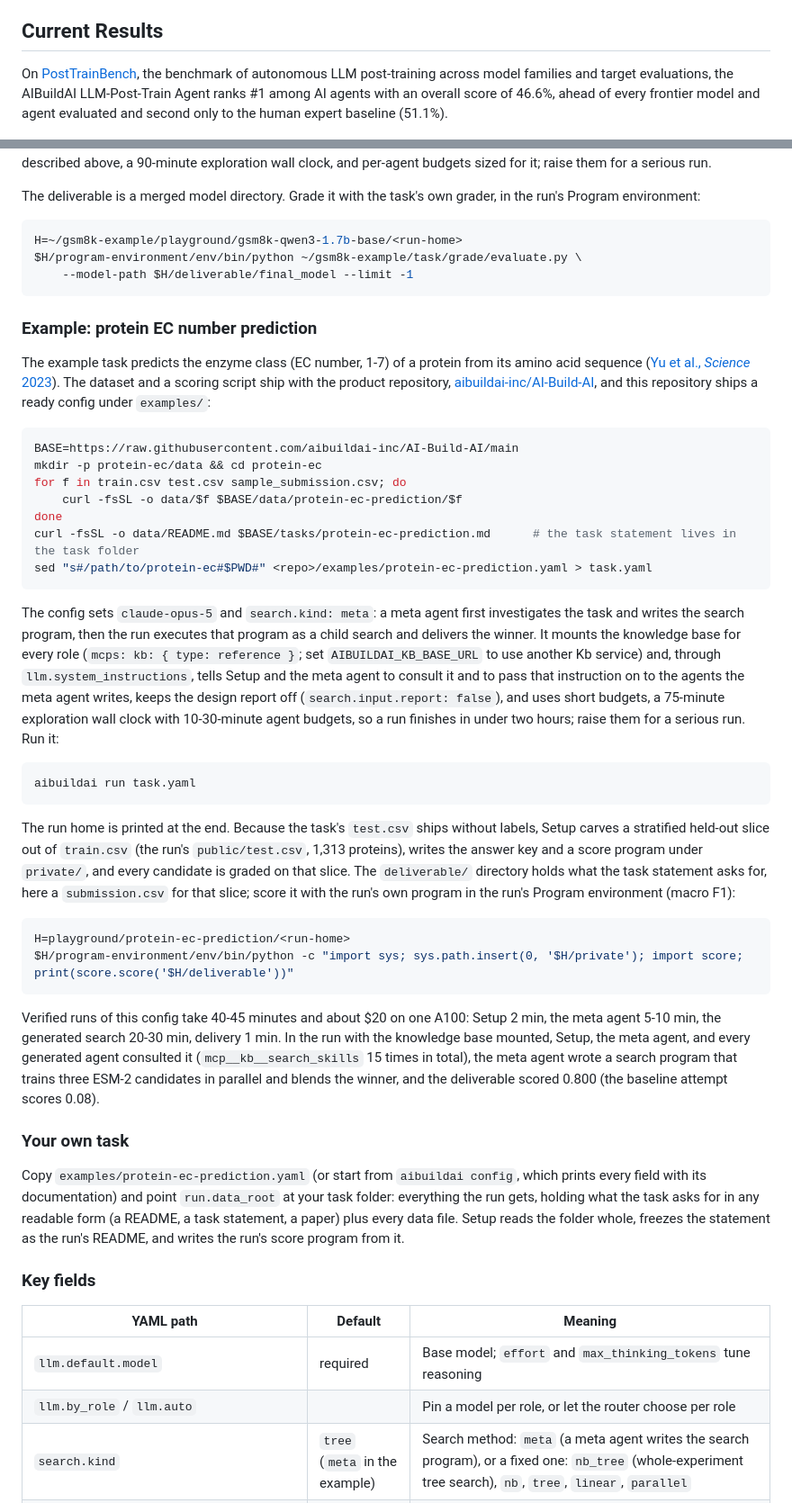
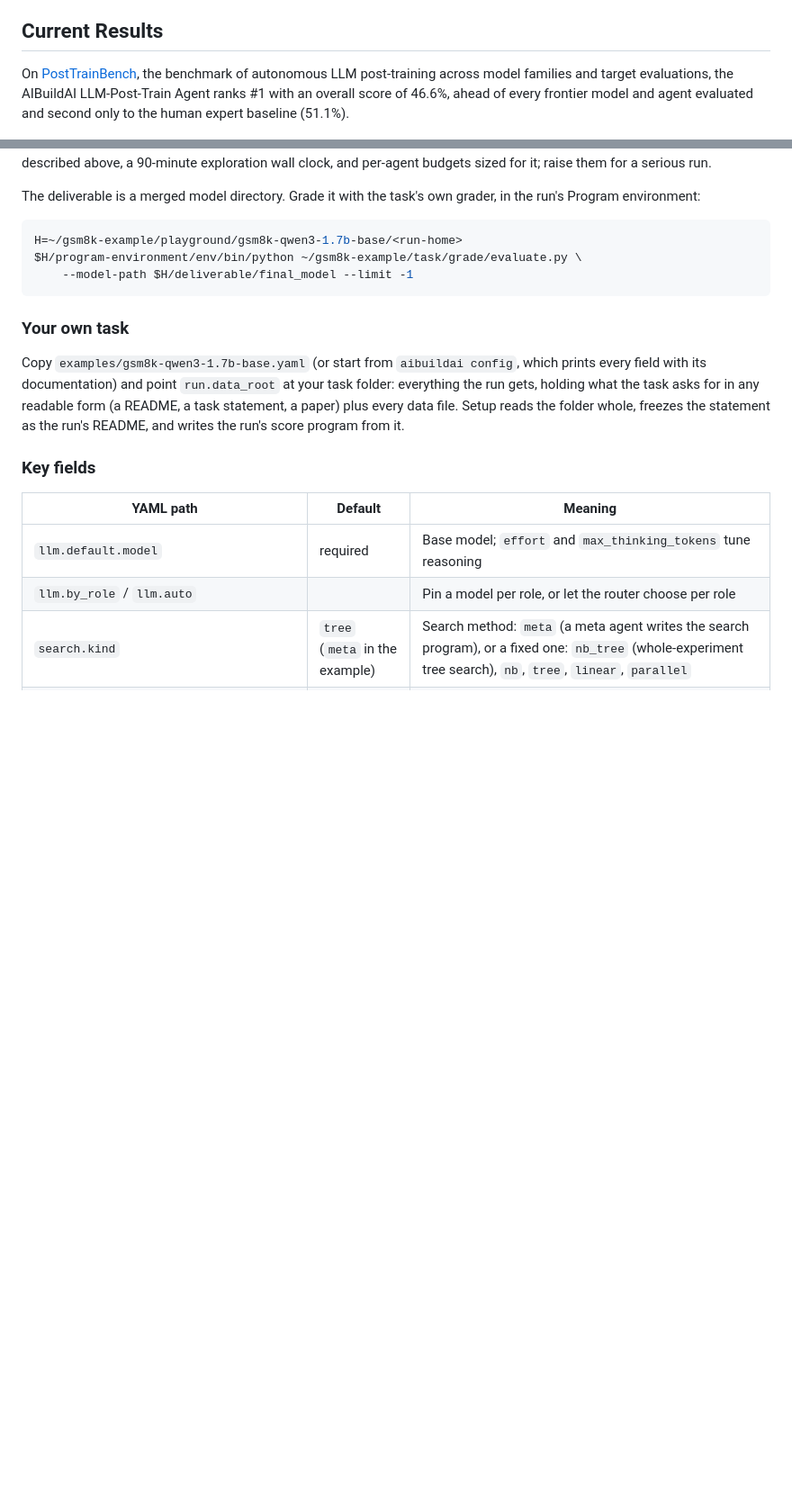
Before and after one commit to aibuildai-inc/aibuildai-llm-posttrain-agent, a Markdown page: README.md, 2 parts joined by grey strips. Shown at 90% size. GitHub-like rendering; blank space fills up the shorter version.

Commit message:
README: headline the PostTrainBench rank, drop the protein example
The line's own example is the post-training one, so the protein walkthrough no
longer earns its place in this repository's README; the config stays under
examples/ for anyone who wants it.

Co-Authored-By: Claude Opus 5 (1M context) <noreply@anthropic.com>

````diff
--- a/README.md
+++ b/README.md
@@ -11,7 +13,7 @@ This repository is the source code of the post-train agent, for running from sou
 
 ## Current Results
 
-On [PostTrainBench](https://github.com/aisa-group/PostTrainBench), the benchmark of autonomous LLM post-training across model families and target evaluations, the AIBuildAI LLM-Post-Train Agent ranks #1 among AI agents with an overall score of 46.6%, ahead of every frontier model and agent evaluated and second only to the human expert baseline (51.1%).
+On [PostTrainBench](https://github.com/aisa-group/PostTrainBench), the benchmark of autonomous LLM post-training across model families and target evaluations, the AIBuildAI LLM-Post-Train Agent ranks #1 with an overall score of 46.6%, ahead of every frontier model and agent evaluated and second only to the human expert baseline (51.1%).
 
 <p align="center">
   <img src="assets/ptb-results.png" width="80%" alt="PostTrainBench results">
@@ -101,38 +103,9 @@ $H/program-environment/env/bin/python ~/gsm8k-example/task/grade/evaluate.py \
     --model-path $H/deliverable/final_model --limit -1
 ```
 
-### Example: protein EC number prediction
-
-The example task predicts the enzyme class (EC number, 1-7) of a protein from its amino acid sequence ([Yu et al., *Science* 2023](https://www.science.org/doi/10.1126/science.adf2465)). The dataset and a scoring script ship with the product repository, [aibuildai-inc/AI-Build-AI](https://github.com/aibuildai-inc/AI-Build-AI), and this repository ships a ready config under `examples/`:
-
-```bash
-BASE=https://raw.githubusercontent.com/aibuildai-inc/AI-Build-AI/main
-mkdir -p protein-ec/data && cd protein-ec
-for f in train.csv test.csv sample_submission.csv; do
-    curl -fsSL -o data/$f $BASE/data/protein-ec-prediction/$f
-done
-curl -fsSL -o data/README.md $BASE/tasks/protein-ec-prediction.md      # the task statement lives in the task folder
-sed "s#/path/to/protein-ec#$PWD#" <repo>/examples/protein-ec-prediction.yaml > task.yaml
-```
-
-The config sets `claude-opus-5` and `search.kind: meta`: a meta agent first investigates the task and writes the search program, then the run executes that program as a child search and delivers the winner. It mounts the knowledge base for every role (`mcps: kb: { type: reference }`; set `AIBUILDAI_KB_BASE_URL` to use another Kb service) and, through `llm.system_instructions`, tells Setup and the meta agent to consult it and to pass that instruction on to the agents the meta agent writes, keeps the design report off (`search.input.report: false`), and uses short budgets, a 75-minute exploration wall clock with 10-30-minute agent budgets, so a run finishes in under two hours; raise them for a serious run. Run it:
-
-```bash
-aibuildai run task.yaml
-```
-
-The run home is printed at the end. Because the task's `test.csv` ships without labels, Setup carves a stratified held-out slice out of `train.csv` (the run's `public/test.csv`, 1,313 proteins), writes the answer key and a score program under `private/`, and every candidate is graded on that slice. The `deliverable/` directory holds what the task statement asks for, here a `submission.csv` for that slice; score it with the run's own program in the run's Program environment (macro F1):
-
-```bash
-H=playground/protein-ec-prediction/<run-home>
-$H/program-environment/env/bin/python -c "import sys; sys.path.insert(0, '$H/private'); import score; print(score.score('$H/deliverable'))"
-```
-
-Verified runs of this config take 40-45 minutes and about $20 on one A100: Setup 2 min, the meta agent 5-10 min, the generated search 20-30 min, delivery 1 min. In the run with the knowledge base mounted, Setup, the meta agent, and every generated agent consulted it (`mcp__kb__search_skills` 15 times in total), the meta agent wrote a search program that trains three ESM-2 candidates in parallel and blends the winner, and the deliverable scored 0.800 (the baseline attempt scores 0.08).
-
 ### Your own task
 
-Copy `examples/protein-ec-prediction.yaml` (or start from `aibuildai config`, which prints every field with its documentation) and point `run.data_root` at your task folder: everything the run gets, holding what the task asks for in any readable form (a README, a task statement, a paper) plus every data file. Setup reads the folder whole, freezes the statement as the run's README, and writes the run's score program from it.
+Copy `examples/gsm8k-qwen3-1.7b-base.yaml` (or start from `aibuildai config`, which prints every field with its documentation) and point `run.data_root` at your task folder: everything the run gets, holding what the task asks for in any readable form (a README, a task statement, a paper) plus every data file. Setup reads the folder whole, freezes the statement as the run's README, and writes the run's score program from it.
 
 ### Key fields
 
````
Also changed, not shown: other parts of README.md (+3 -1 lines).
